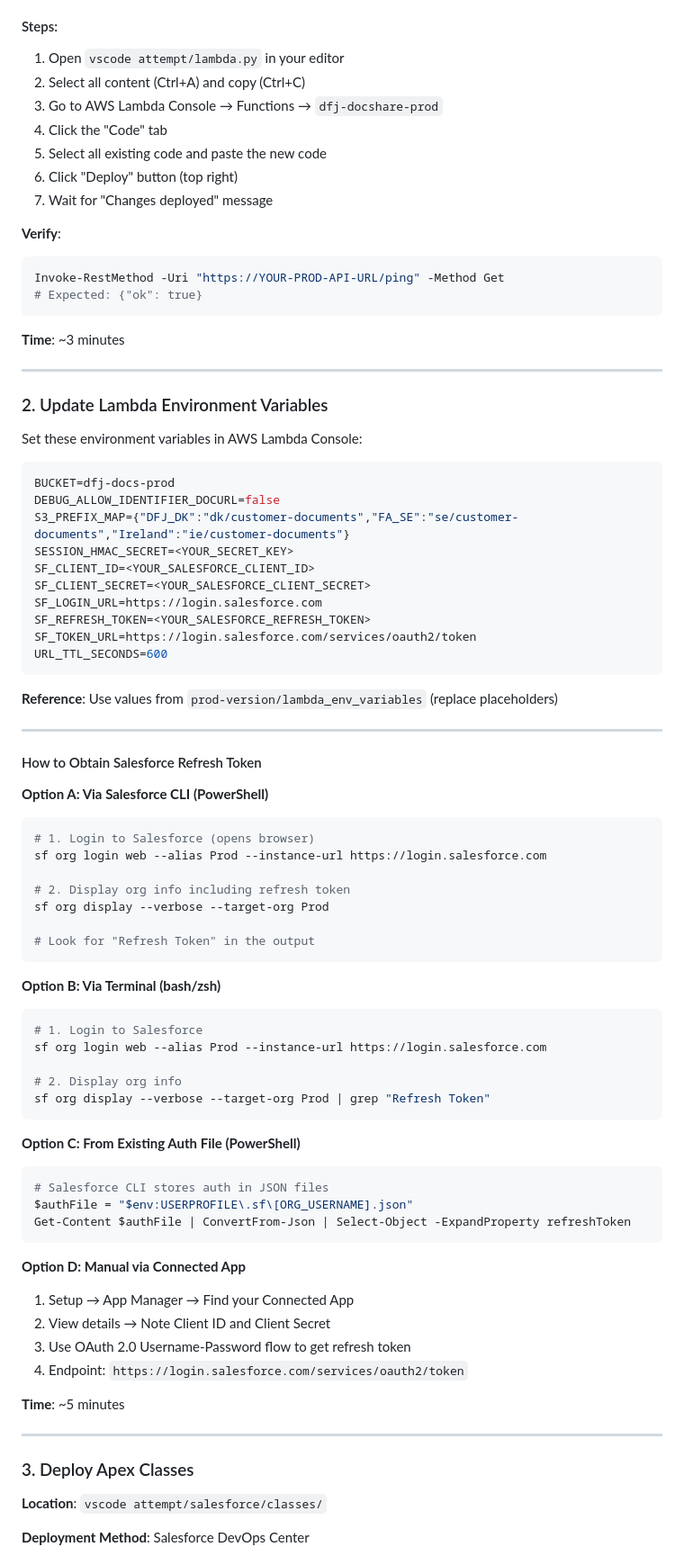
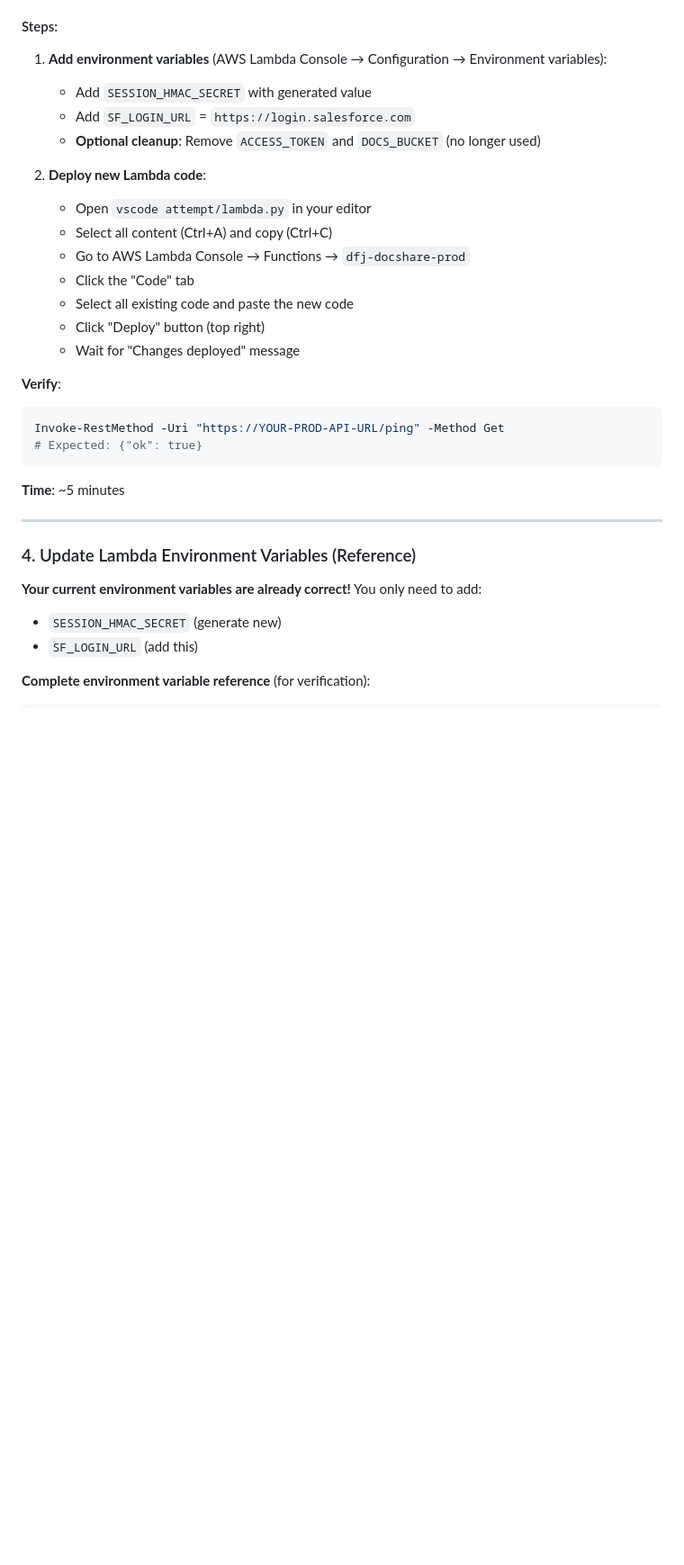
Before and after one commit to EasyLegalGroup/docshare-v1.3, a Markdown page: DEPLOYMENT_GUIDE.md, the part around one of its changes. Shown at 90% size. GitHub-like rendering; blank space fills up the shorter version.

````diff
--- a/DEPLOYMENT_GUIDE.md
+++ b/DEPLOYMENT_GUIDE.md
@@ -38,11 +65,17 @@
 #### Steps:
-1. Open `vscode attempt/lambda.py` in your editor
-2. Select all content (Ctrl+A) and copy (Ctrl+C)
-3. Go to AWS Lambda Console → Functions → `dfj-docshare-prod`
-4. Click the "Code" tab
-5. Select all existing code and paste the new code
-6. Click "Deploy" button (top right)
-7. Wait for "Changes deployed" message
+1. **Add environment variables** (AWS Lambda Console → Configuration → Environment variables):
+   - Add `SESSION_HMAC_SECRET` with generated value
+   - Add `SF_LOGIN_URL` = `https://login.salesforce.com`
+   - **Optional cleanup**: Remove `ACCESS_TOKEN` and `DOCS_BUCKET` (no longer used)
+
+2. **Deploy new Lambda code**:
+   - Open `vscode attempt/lambda.py` in your editor
+   - Select all content (Ctrl+A) and copy (Ctrl+C)
+   - Go to AWS Lambda Console → Functions → `dfj-docshare-prod`
+   - Click the "Code" tab
+   - Select all existing code and paste the new code
+   - Click "Deploy" button (top right)
+   - Wait for "Changes deployed" message
 
 **Verify**:
 ```powershell
@@ -50,73 +83,15 @@ Invoke-RestMethod -Uri "https://YOUR-PROD-API-URL/ping" -Method Get
 # Expected: {"ok": true}
 ```
 
-**Time**: ~3 minutes
-
----
-
-### 2. Update Lambda Environment Variables
-
-Set these environment variables in AWS Lambda Console:
-
-```bash
-BUCKET=dfj-docs-prod
-DEBUG_ALLOW_IDENTIFIER_DOCURL=false
-S3_PREFIX_MAP={"DFJ_DK":"dk/customer-documents","FA_SE":"se/customer-documents","Ireland":"ie/customer-documents"}
-SESSION_HMAC_SECRET=<YOUR_SECRET_KEY>
-SF_CLIENT_ID=<YOUR_SALESFORCE_CLIENT_ID>
-SF_CLIENT_SECRET=<YOUR_SALESFORCE_CLIENT_SECRET>
-SF_LOGIN_URL=https://login.salesforce.com
-SF_REFRESH_TOKEN=<YOUR_SALESFORCE_REFRESH_TOKEN>
-SF_TOKEN_URL=https://login.salesforce.com/services/oauth2/token
-URL_TTL_SECONDS=600
-```
-
-**Reference**: Use values from `prod-version/lambda_env_variables` (replace placeholders)
-
----
-
-#### How to Obtain Salesforce Refresh Token
-
-**Option A: Via Salesforce CLI (PowerShell)**
-```powershell
-# 1. Login to Salesforce (opens browser)
-sf org login web --alias Prod --instance-url https://login.salesforce.com
-
-# 2. Display org info including refresh token
-sf org display --verbose --target-org Prod
-
-# Look for "Refresh Token" in the output
-```
-
-**Option B: Via Terminal (bash/zsh)**
-```bash
-# 1. Login to Salesforce
-sf org login web --alias Prod --instance-url https://login.salesforce.com
-
-# 2. Display org info
-sf org display --verbose --target-org Prod | grep "Refresh Token"
-```
-
-**Option C: From Existing Auth File (PowerShell)**
-```powershell
-# Salesforce CLI stores auth in JSON files
-$authFile = "$env:USERPROFILE\.sf\[ORG_USERNAME].json"
-Get-Content $authFile | ConvertFrom-Json | Select-Object -ExpandProperty refreshToken
-```
-
-**Option D: Manual via Connected App**
-1. Setup → App Manager → Find your Connected App
-2. View details → Note Client ID and Client Secret
-3. Use OAuth 2.0 Username-Password flow to get refresh token
-4. Endpoint: `https://login.salesforce.com/services/oauth2/token`
-
 **Time**: ~5 minutes
 
 ---
 
-### 3. Deploy Apex Classes
+### 4. Update Lambda Environment Variables (Reference)
 
-**Location**: `vscode attempt/salesforce/classes/`
+**Your current environment variables are already correct!** You only need to add:
+- `SESSION_HMAC_SECRET` (generate new)
+- `SF_LOGIN_URL` (add this)
 
-**Deployment Method**: Salesforce DevOps Center
+**Complete environment variable reference** (for verification):
 
````
Also changed, not shown: other parts of DEPLOYMENT_GUIDE.md (+151 -95 lines), ROLLBACK_GUIDE_V1.3.md (added, +222 -0 lines).
